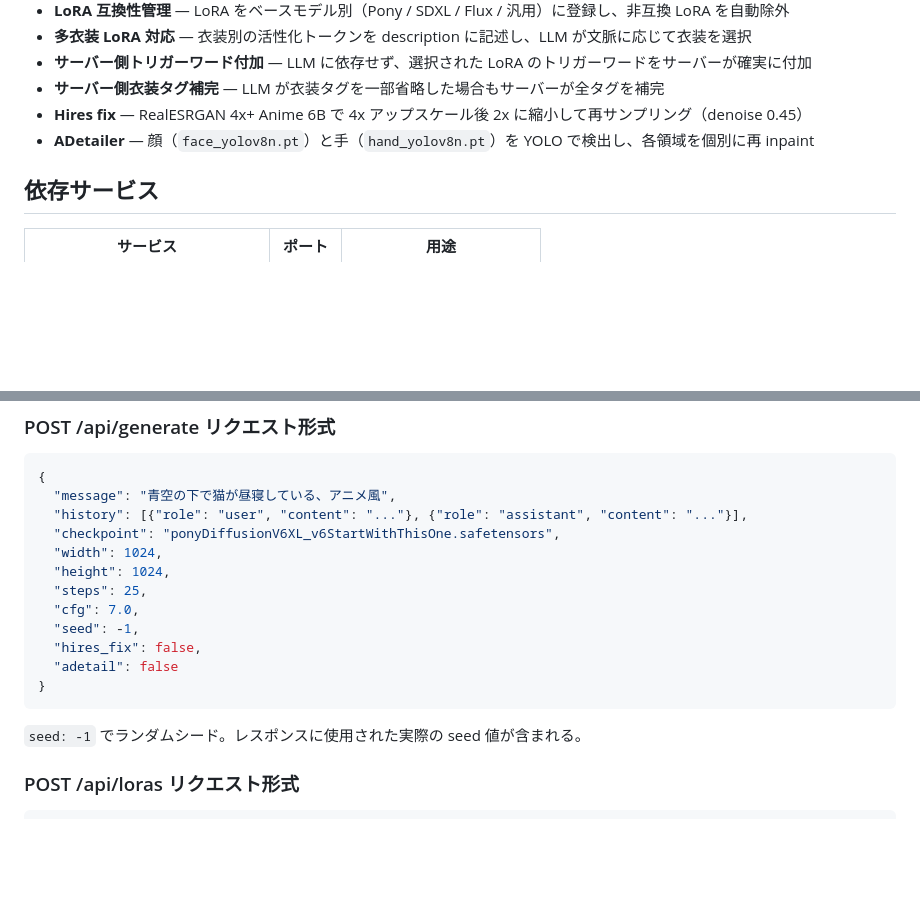
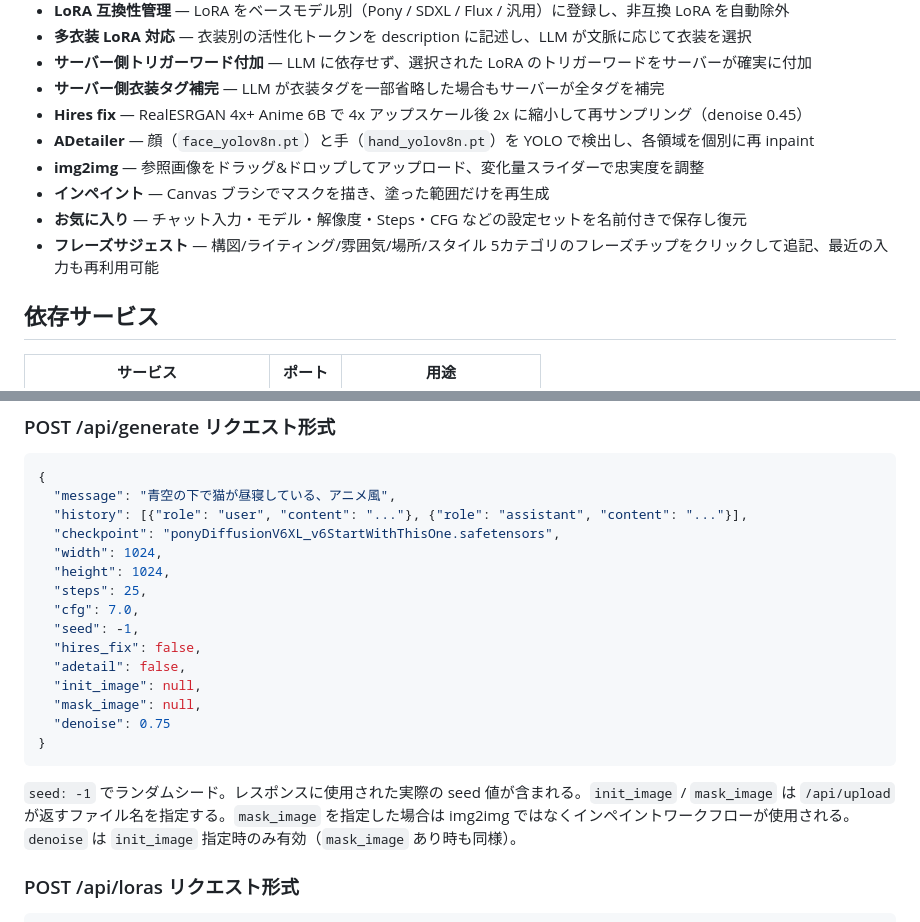
Before and after one commit to tomopfreedom/comfy-chat, a Markdown page: README.md, 2 parts joined by grey strips. Drawn GitHub-style; blank space fills up the shorter version.

````diff
--- a/README.md
+++ b/README.md
@@ -14,6 +14,10 @@
 - **サーバー側衣装タグ補完** — LLM が衣装タグを一部省略した場合もサーバーが全タグを補完
 - **Hires fix** — RealESRGAN 4x+ Anime 6B で 4x アップスケール後 2x に縮小して再サンプリング（denoise 0.45）
 - **ADetailer** — 顔（`face_yolov8n.pt`）と手（`hand_yolov8n.pt`）を YOLO で検出し、各領域を個別に再 inpaint
+- **img2img** — 参照画像をドラッグ&ドロップしてアップロード、変化量スライダーで忠実度を調整
+- **インペイント** — Canvas ブラシでマスクを描き、塗った範囲だけを再生成
+- **お気に入り** — チャット入力・モデル・解像度・Steps・CFG などの設定セットを名前付きで保存し復元
+- **フレーズサジェスト** — 構図/ライティング/雰囲気/場所/スタイル 5カテゴリのフレーズチップをクリックして追記、最近の入力も再利用可能
 
 ## 依存サービス
 
@@ -176,11 +213,14 @@ comfy-chat/
   "cfg": 7.0,
   "seed": -1,
   "hires_fix": false,
-  "adetail": false
+  "adetail": false,
+  "init_image": null,
+  "mask_image": null,
+  "denoise": 0.75
 }
 ```
 
-`seed: -1` でランダムシード。レスポンスに使用された実際の seed 値が含まれる。
+`seed: -1` でランダムシード。レスポンスに使用された実際の seed 値が含まれる。`init_image` / `mask_image` は `/api/upload` が返すファイル名を指定する。`mask_image` を指定した場合は img2img ではなくインペイントワークフローが使用される。`denoise` は `init_image` 指定時のみ有効（`mask_image` あり時も同様）。
 
 ### POST /api/loras リクエスト形式
 
````
Also changed, not shown: other parts of README.md (+35 -2 lines).
